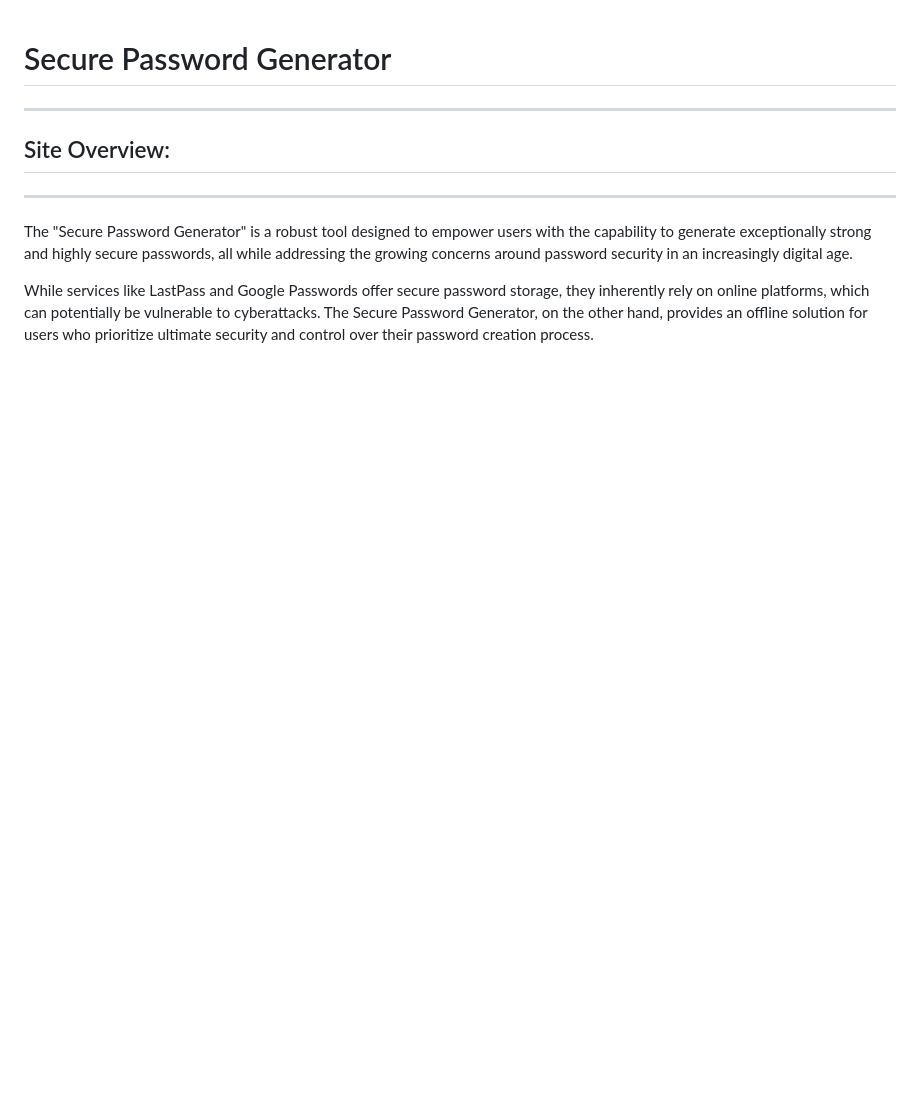
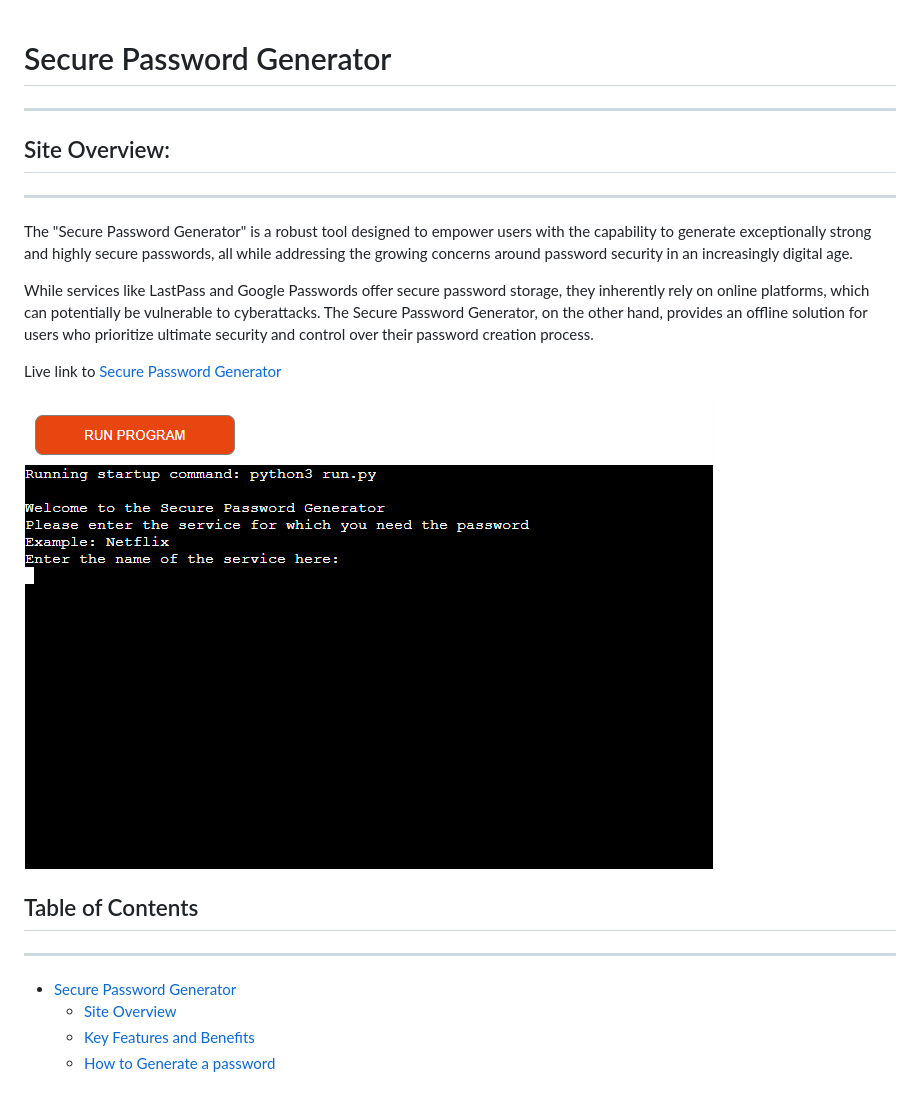
Before and after one commit to AngeloGaeta1990/Password_generator, a Markdown page: README.md, the part around the change printed below. Rendered like a GitHub page; pictures changed too: media/first_prompt.png (added); blank space fills up the shorter version.

```diff
--- a/README.md
+++ b/README.md
@@ -5,3 +5,17 @@
 The "Secure Password Generator" is a robust tool designed to empower users with the capability to generate exceptionally strong and highly secure passwords, all while addressing the growing concerns around password security in an increasingly digital age.
 
 While services like LastPass and Google Passwords offer secure password storage, they inherently rely on online platforms, which can potentially be vulnerable to cyberattacks. The Secure Password Generator, on the other hand, provides an offline solution for users who prioritize ultimate security and control over their password creation process.
+
+Live link to [Secure Password Generator](https://git.heroku.com/secure-password-generator.git)
+
+
+![Secure Password Generator first prompt](/media/first_prompt.png)
+
+
+## Table of Contents
+---
+- [Secure Password Generator](#secure-password-generator)
+    - [Site Overview](#site-overview)
+    - [Key Features and Benefits](#key-features-and-benefits)
+    - [How to Generate a password](#how-to-generate-a-password)
+
```
Also changed, not shown: other parts of README.md (+12 -0 lines), media/user_and_account.png (added), media/user_and_account_verification.png (added).
